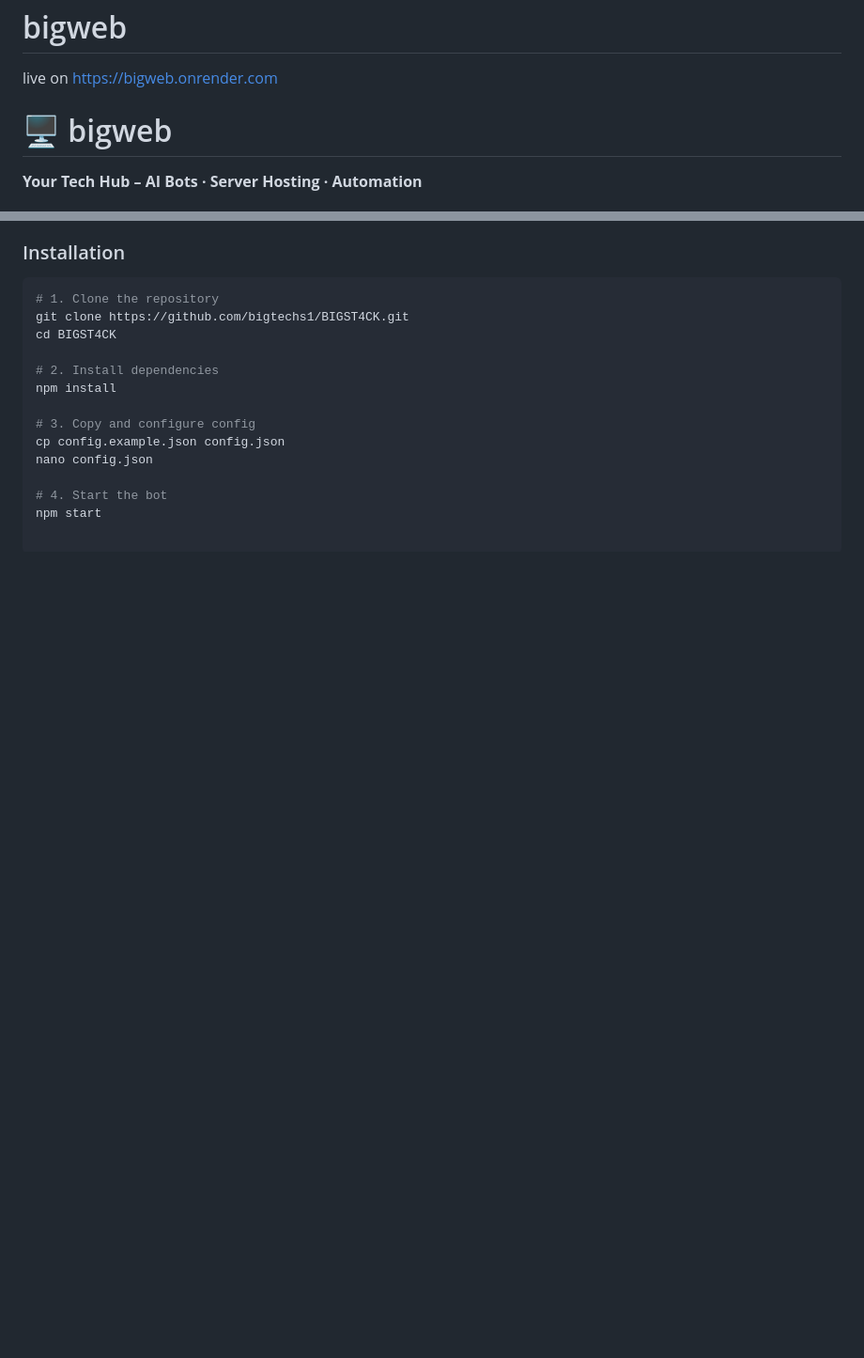
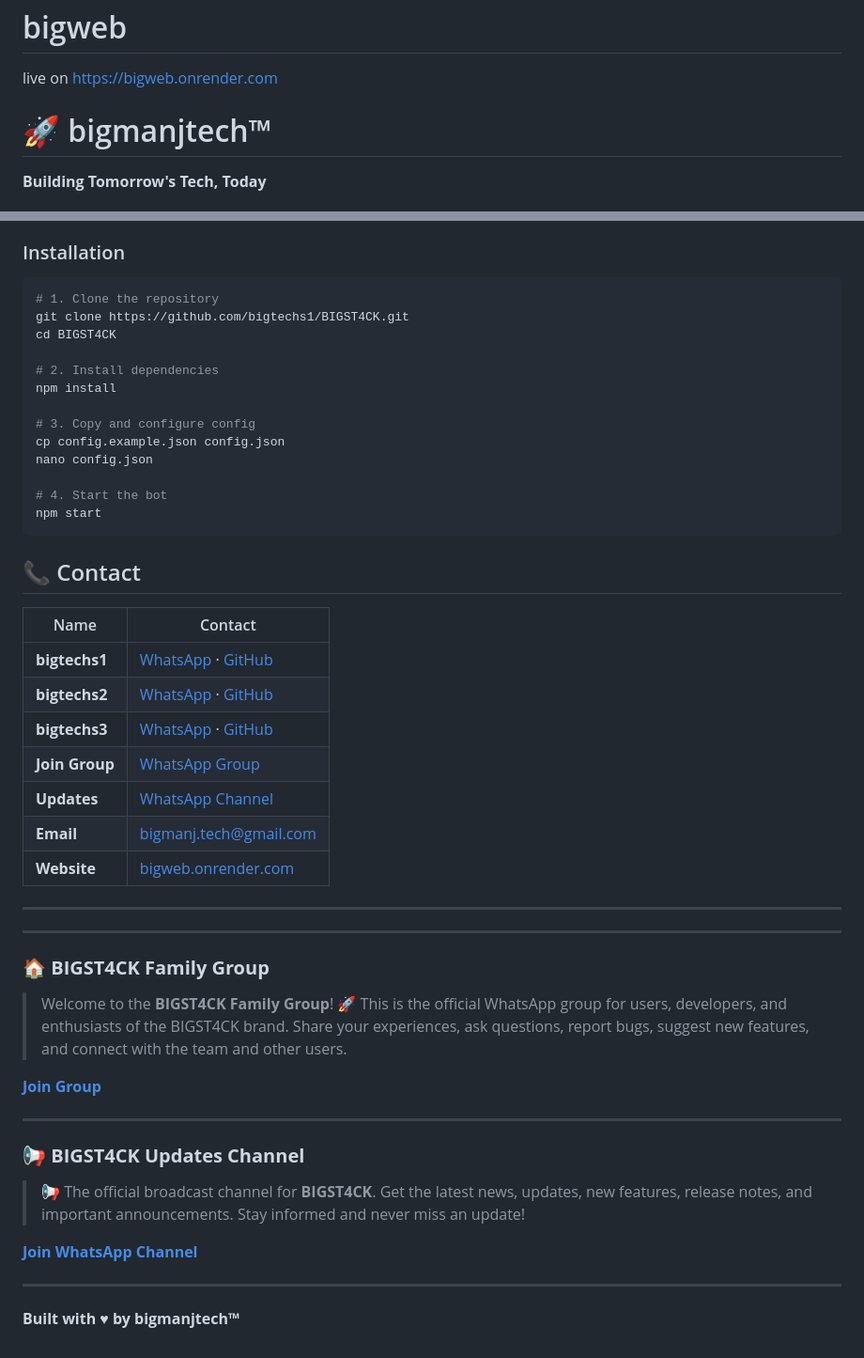
Before and after one commit to bigtechs2/bigweb, a Markdown page: README.md, 2 parts joined by grey strips. Shown at 94% size. Drawn GitHub-style; blank space fills up the shorter version.

````diff
--- a/README.md
+++ b/README.md
@@ -2,9 +2,9 @@
 
 live on https://bigweb.onrender.com
 
-# 🖥️ bigweb
+# 🚀 bigmanjtech™
 
-**Your Tech Hub – AI Bots · Server Hosting · Automation**
+**Building Tomorrow's Tech, Today**
 
 ![Version](https://img.shields.io/badge/version-1.0.0-grey)
 ![Node.js](https://img.shields.io/badge/Node.js-18+-green)
@@ -116,3 +97,36 @@ nano config.json
 
 # 4. Start the bot
 npm start
+```
+## 📞 Contact
+
+| Name | Contact |
+|------|---------|
+| **bigtechs1** | [WhatsApp](https://wa.me/255777580820) · [GitHub](https://github.com/bigtechs1) |
+| **bigtechs2** | [WhatsApp](https://wa.me/255636756591) · [GitHub](https://github.com/bigtechs2) |
+| **bigtechs3** | [WhatsApp](https://wa.me/255705517165) · [GitHub](https://github.com/bigtechs3) |
+| **Join Group** | [WhatsApp Group](https://chat.whatsapp.com/EWlNm6bMYJCELwzvnmboyC) |
+| **Updates** | [WhatsApp Channel](https://whatsapp.com/channel/0029VbDJJY19WtC1T0Vgqp0v) |
+| **Email** | [bigmanj.tech@gmail.com](mailto:bigmanj.tech@gmail.com) |
+| **Website** | [bigweb.onrender.com](https://bigweb.onrender.com) |
+
+---
+---
+
+### 🏠 **BIGST4CK Family Group**
+
+> Welcome to the **BIGST4CK Family Group**! 🚀 This is the official WhatsApp group for users, developers, and enthusiasts of the BIGST4CK brand. Share your experiences, ask questions, report bugs, suggest new features, and connect with the team and other users.
+
+**[Join Group](https://chat.whatsapp.com/EWlNm6bMYJCELwzvnmboyC)**
+
+---
+
+### 📢 **BIGST4CK Updates Channel**
+
+> 📢 The official broadcast channel for **BIGST4CK**. Get the latest news, updates, new features, release notes, and important announcements. Stay informed and never miss an update!
+
+**[Join WhatsApp Channel](https://whatsapp.com/channel/0029VbDJJY19WtC1T0Vgqp0v)**
+
+---
+
+**Built with ♥︎ by bigmanjtech™**
````
Also changed, not shown: other parts of README.md (+34 -53 lines).
